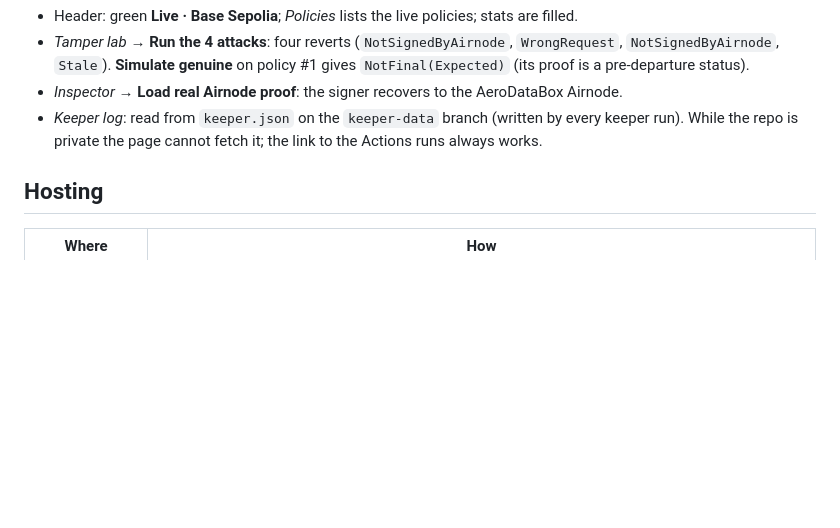
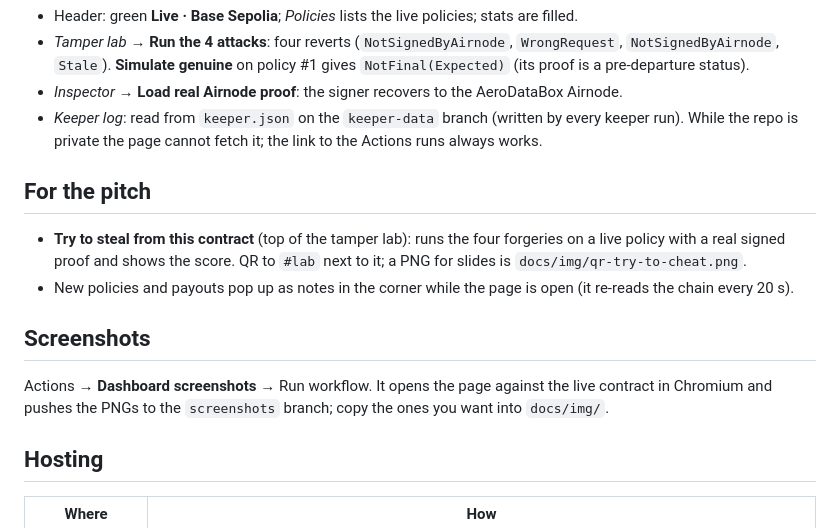
Before and after one commit to womp-maindev/aeroguard, a Markdown page: web/README.md, the part around the change. Rendered like a GitHub page; blank space fills up the shorter version.

Commit message:
docs for the pitch mode and the screenshots workflow

```diff
--- a/web/README.md
+++ b/web/README.md
@@ -48,6 +48,17 @@ Open <http://localhost:8787>. If 8787 is taken: `PORT=8788 npm run api` and open
 - *Keeper log*: read from `keeper.json` on the `keeper-data` branch (written by every keeper run). While the repo is
   private the page cannot fetch it; the link to the Actions runs always works.
 
+## For the pitch
+
+- **Try to steal from this contract** (top of the tamper lab): runs the four forgeries on a live policy with a real
+  signed proof and shows the score. QR to `#lab` next to it; a PNG for slides is `docs/img/qr-try-to-cheat.png`.
+- New policies and payouts pop up as notes in the corner while the page is open (it re-reads the chain every 20 s).
+
+## Screenshots
+
+Actions → **Dashboard screenshots** → Run workflow. It opens the page against the live contract in Chromium and pushes
+the PNGs to the `screenshots` branch; copy the ones you want into `docs/img/`.
+
 ## Hosting
 
 | Where | How |
```
Also changed, not shown: README-Eskender.md (+3 -0 lines).
